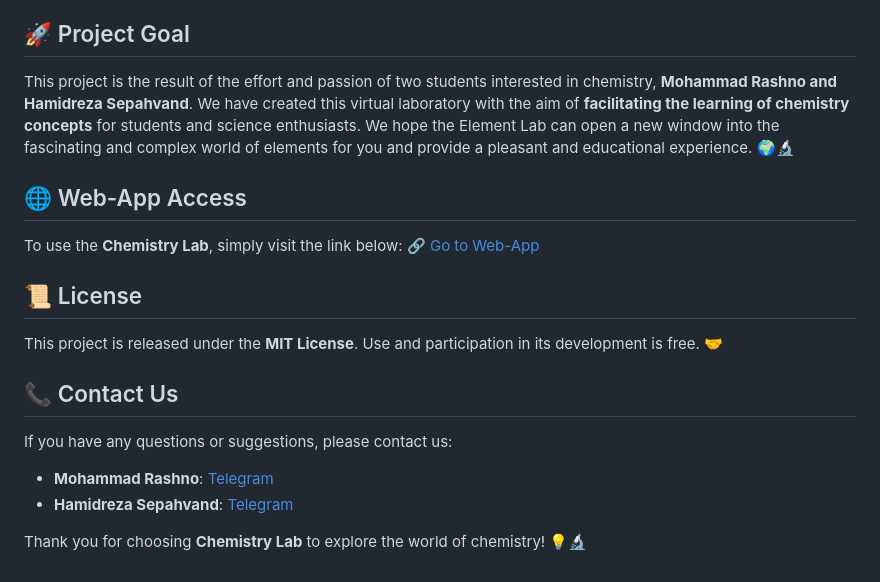
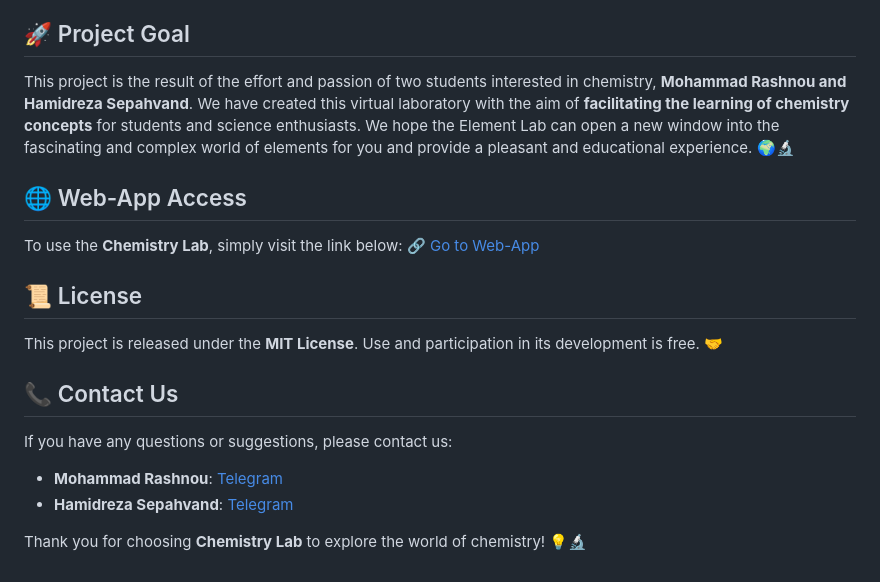
Before and after one commit to MrMR-711/Web-Chemistry-Lab, a Markdown page: README.md, the part around the change. Drawn GitHub-style.

```diff
--- a/README.md
+++ b/README.md
@@ -60,7 +60,7 @@ With a few simple clicks, you can:
 
 ## 🚀 Project Goal
 
-This project is the result of the effort and passion of two students interested in chemistry, **Mohammad Rashno and Hamidreza Sepahvand**. We have created this virtual laboratory with the aim of **facilitating the learning of chemistry concepts** for students and science enthusiasts. We hope the Element Lab can open a new window into the fascinating and complex world of elements for you and provide a pleasant and educational experience. 🌍🔬
+This project is the result of the effort and passion of two students interested in chemistry, **Mohammad Rashnou and Hamidreza Sepahvand**. We have created this virtual laboratory with the aim of **facilitating the learning of chemistry concepts** for students and science enthusiasts. We hope the Element Lab can open a new window into the fascinating and complex world of elements for you and provide a pleasant and educational experience. 🌍🔬
 
 ## 🌐 Web-App Access
 
@@ -75,7 +75,7 @@ This project is released under the **MIT License**. Use and participation in its
 
 If you have any questions or suggestions, please contact us:
 
-  - **Mohammad Rashno**: [Telegram](https://t.me/MrMR_711)
+  - **Mohammad Rashnou**: [Telegram](https://t.me/MrMR_711)
   - **Hamidreza Sepahvand**: [Telegram](https://t.me/Sep2x)
 
 Thank you for choosing **Chemistry Lab** to explore the world of chemistry! 💡🔬
```
